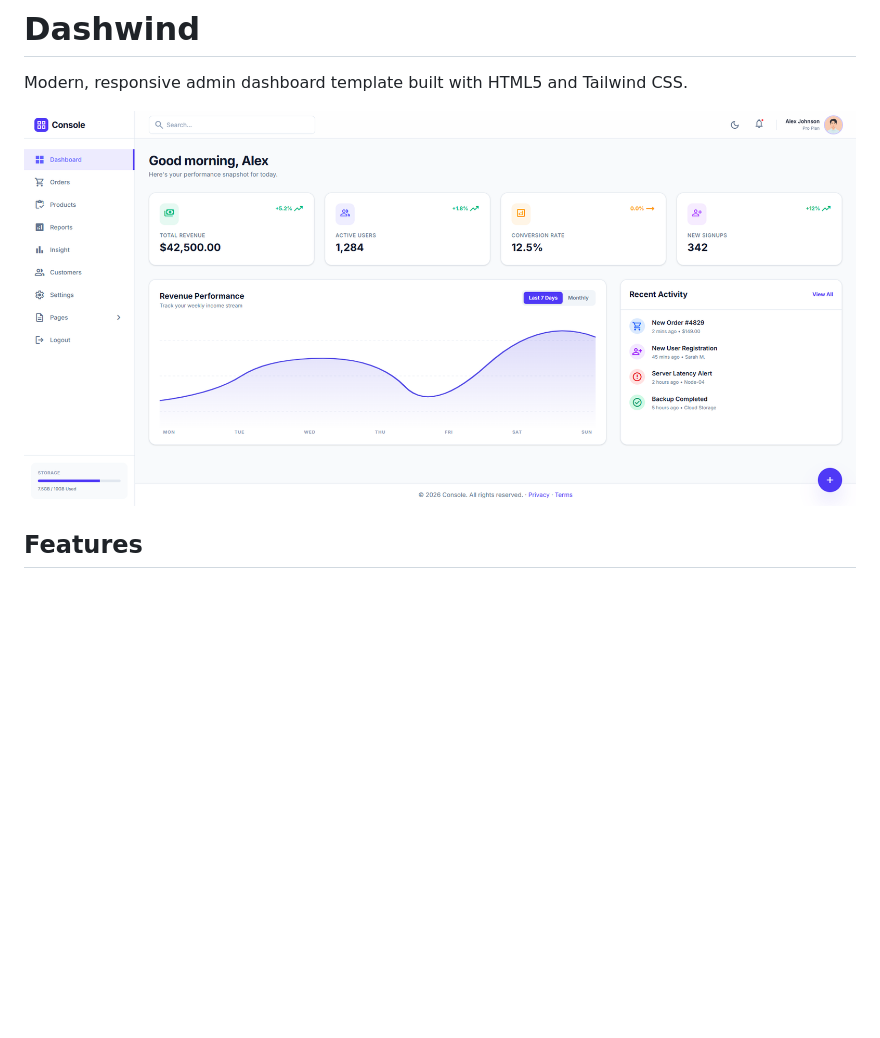
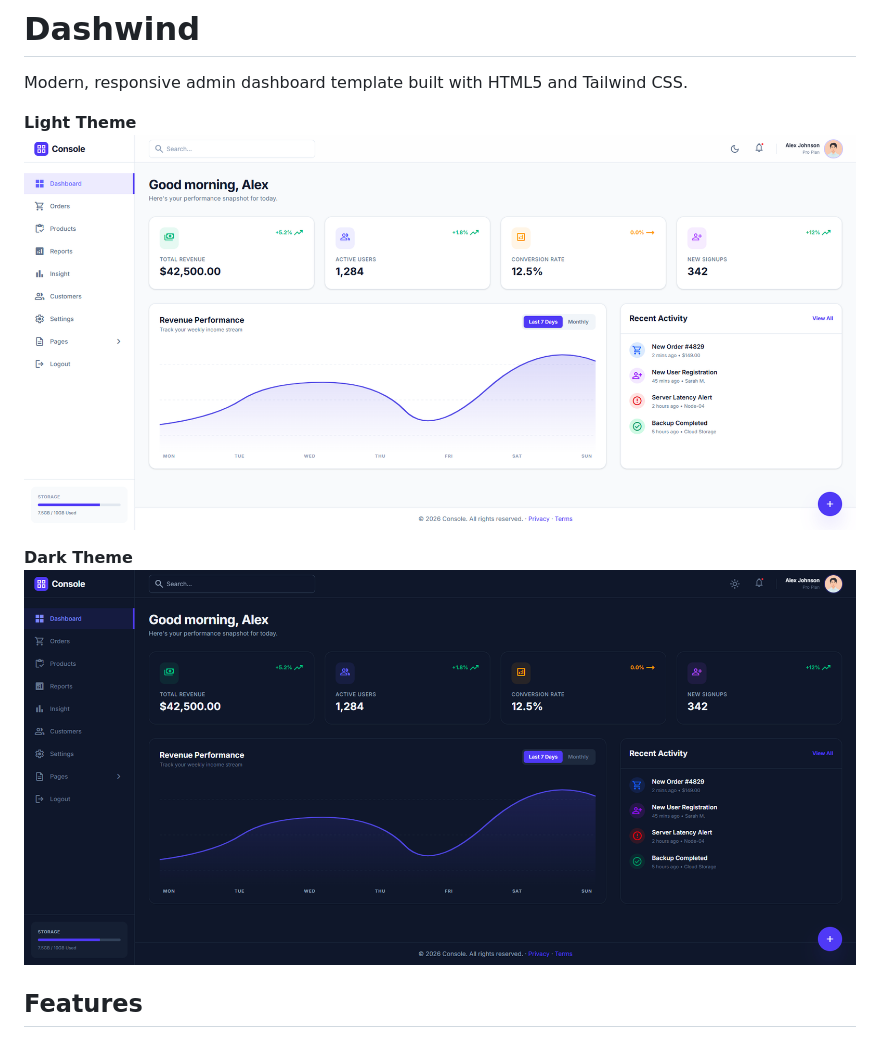
Before and after one commit to wpgema/dashwind, a Markdown page: README.md, the part around the change. Rendered like a GitHub page; pictures changed too: assets/images/dashboard-dark.png (added); blank space fills up the shorter version.

Commit message:
feat: add light and dark theme images to README and update image references

```diff
--- a/README.md
+++ b/README.md
@@ -2,7 +2,11 @@
 
 Modern, responsive admin dashboard template built with HTML5 and Tailwind CSS.
 
-![Dashwind Preview](assets/images/dashboard.png)
+**Light Theme**
+![Dashwind Preview](assets/images/dashboard-light.png)
+
+**Dark Theme**
+![Dashwind Preview](assets/images/dashboard-dark.png)
 
 ## Features
 
```
Also changed, not shown: assets/images/dashboard-light.png (renamed from assets/images/dashboard.png).
